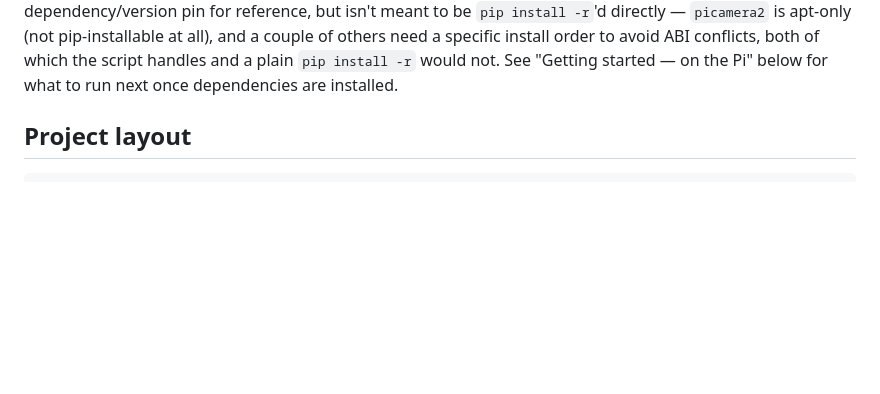
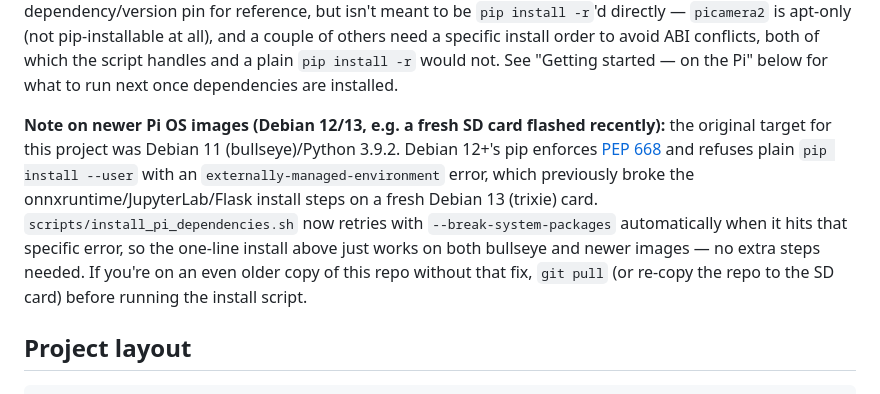
Before and after one commit to salem-alhamdan/raspberry_pi_robot, a Markdown page: README.md, the part around the change. GitHub-like rendering; blank space fills up the shorter version.

Commit message:
Document the Debian 12+/PEP 668 pip fix in README
Explains why a fresh Debian 13 SD card previously failed the quick-start
install and confirms the script now handles it automatically, so this
doesn't need re-diagnosing on the next new card.

Co-Authored-By: Claude Sonnet 5 <noreply@anthropic.com>

```diff
--- a/README.md
+++ b/README.md
@@ -31,6 +31,19 @@ pip-installable at all), and a couple of others need a specific install
 order to avoid ABI conflicts, both of which the script handles and a plain
 `pip install -r` would not. See "Getting started — on the Pi" below for
 what to run next once dependencies are installed.
+
+**Note on newer Pi OS images (Debian 12/13, e.g. a fresh SD card flashed
+recently):** the original target for this project was Debian 11
+(bullseye)/Python 3.9.2. Debian 12+'s pip enforces
+[PEP 668](https://peps.python.org/pep-0668/) and refuses plain
+`pip install --user` with an `externally-managed-environment` error, which
+previously broke the onnxruntime/JupyterLab/Flask install steps on a fresh
+Debian 13 (trixie) card. `scripts/install_pi_dependencies.sh` now retries
+with `--break-system-packages` automatically when it hits that specific
+error, so the one-line install above just works on both bullseye and
+newer images — no extra steps needed. If you're on an even older copy of
+this repo without that fix, `git pull` (or re-copy the repo to the SD
+card) before running the install script.
 
 ## Project layout
 
```
